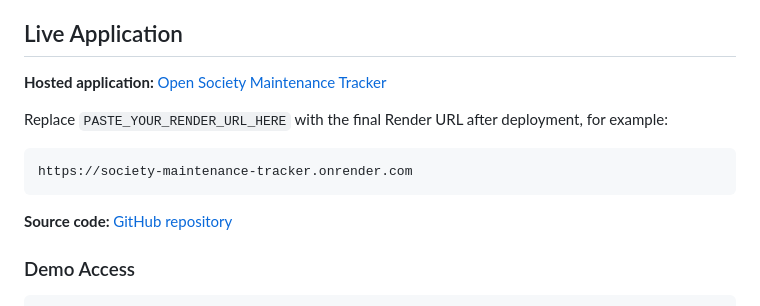
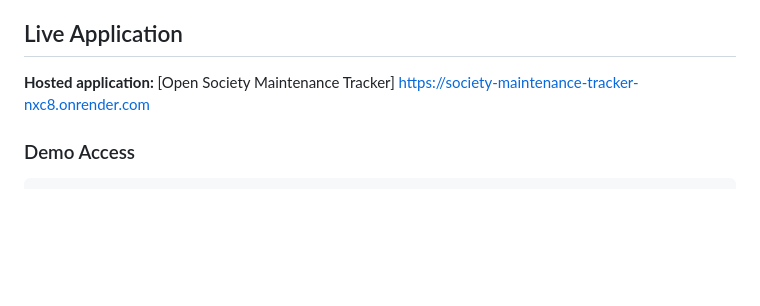
Before and after one commit to aditi532/society-maintenance-tracker, a Markdown page: README.md, the part around the change. Rendered like a GitHub page; blank space fills up the shorter version.

Commit message:
Update hosted application URL in README
Updated hosted application link and removed placeholder text.

````diff
--- a/README.md
+++ b/README.md
@@ -4,15 +4,8 @@ A hackathon-scale platform where residents raise maintenance complaints and trac
 
 ## Live Application
 
-**Hosted application:** [Open Society Maintenance Tracker](PASTE_YOUR_RENDER_URL_HERE)
-
-Replace `PASTE_YOUR_RENDER_URL_HERE` with the final Render URL after deployment, for example:
-
-```text
-https://society-maintenance-tracker.onrender.com
-```
-
-**Source code:** [GitHub repository](https://github.com/aditi532/society-maintenance-tracker)
+**Hosted application:** [Open Society Maintenance Tracker]
+https://society-maintenance-tracker-nxc8.onrender.com
 
 ### Demo Access
 
````
